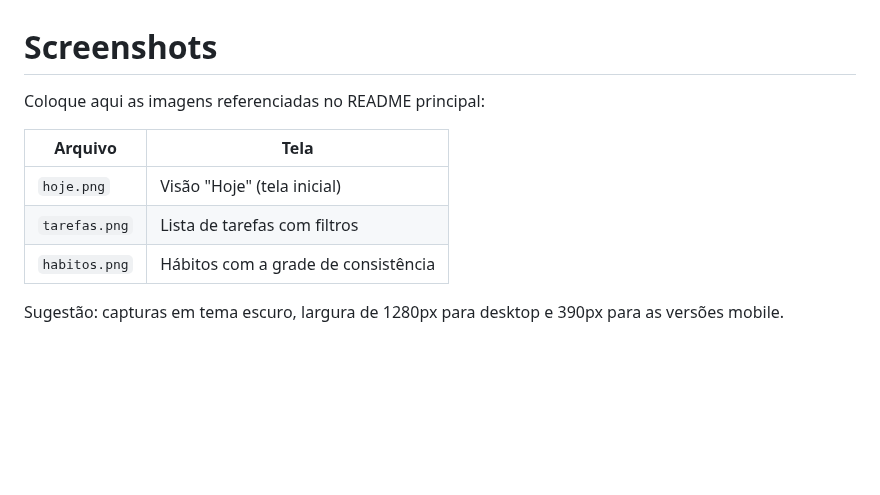
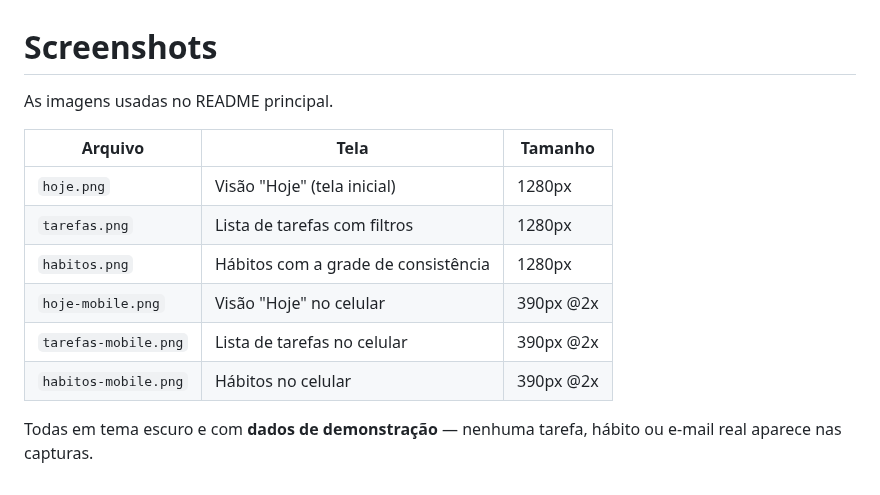
Before and after one commit to engericgarcia/life-os-novo, a Markdown page: docs/screenshots/README.md, the part around the change. Drawn GitHub-style; blank space fills up the shorter version.

Commit message:
docs: adiciona as screenshots do README
Capturas das telas Hoje, Tarefas e Hábitos em tema escuro, nas versões
desktop (1280px) e celular (390px @2x), com dados de demonstração — nenhuma
tarefa, hábito ou e-mail real aparece nas imagens.

Co-Authored-By: Claude Opus 5 <noreply@anthropic.com>

```diff
--- a/docs/screenshots/README.md
+++ b/docs/screenshots/README.md
@@ -1,12 +1,15 @@
 # Screenshots
 
-Coloque aqui as imagens referenciadas no README principal:
+As imagens usadas no README principal.
 
-| Arquivo        | Tela                                  |
-| -------------- | ------------------------------------- |
-| `hoje.png`     | Visão "Hoje" (tela inicial)            |
-| `tarefas.png`  | Lista de tarefas com filtros           |
-| `habitos.png`  | Hábitos com a grade de consistência    |
+| Arquivo               | Tela                                | Tamanho    |
+| --------------------- | ----------------------------------- | ---------- |
+| `hoje.png`            | Visão "Hoje" (tela inicial)         | 1280px     |
+| `tarefas.png`         | Lista de tarefas com filtros        | 1280px     |
+| `habitos.png`         | Hábitos com a grade de consistência | 1280px     |
+| `hoje-mobile.png`     | Visão "Hoje" no celular             | 390px @2x  |
+| `tarefas-mobile.png`  | Lista de tarefas no celular         | 390px @2x  |
+| `habitos-mobile.png`  | Hábitos no celular                  | 390px @2x  |
 
-Sugestão: capturas em tema escuro, largura de 1280px para desktop e 390px
-para as versões mobile.
+Todas em tema escuro e com **dados de demonstração** — nenhuma tarefa, hábito
+ou e-mail real aparece nas capturas.
```
Also changed, not shown: README.md (+8 -3 lines), docs/screenshots/habitos-mobile.png (added), docs/screenshots/habitos.png (added), docs/screenshots/hoje-mobile.png (added), docs/screenshots/hoje.png (added), docs/screenshots/tarefas-mobile.png (added), docs/screenshots/tarefas.png (added).
